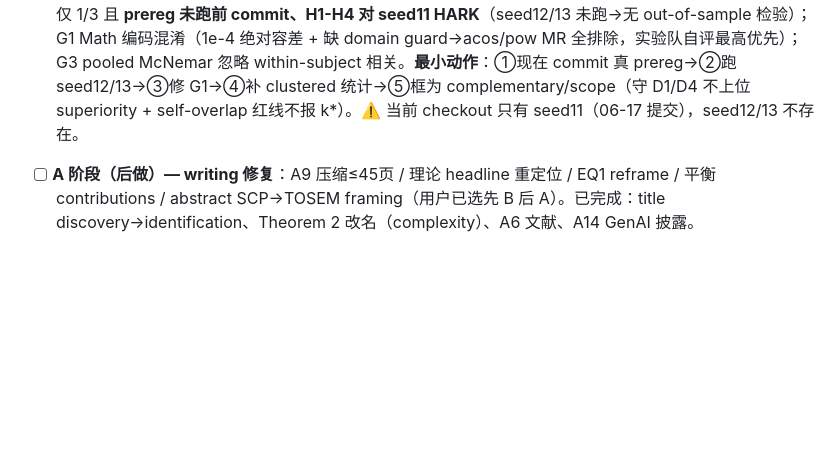
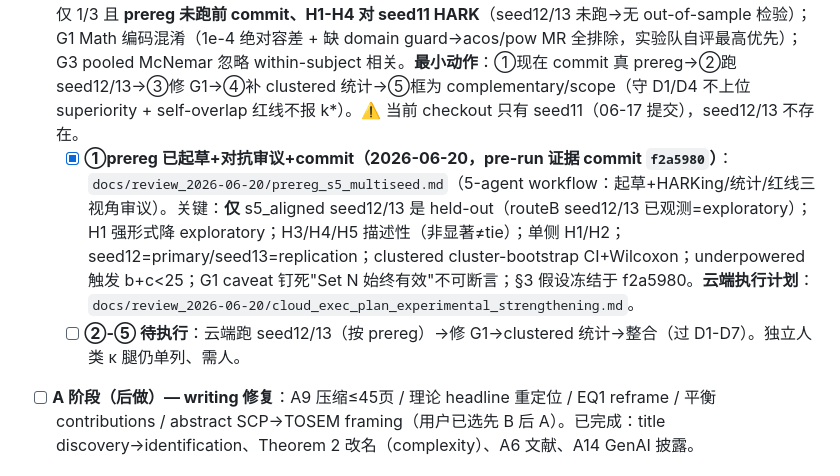
Before and after one commit to meng004/P1-MetaPattern, a Markdown page: NEXT_STEPS.md, the part around the change. GitHub-like rendering; blank space fills up the shorter version.

Commit message:
docs(NEXT_STEPS): prereg committed (f2a5980); record Step 0 done, ②-⑤ pending
Co-Authored-By: Claude Opus 4.8 <noreply@anthropic.com>

```diff
--- a/NEXT_STEPS.md
+++ b/NEXT_STEPS.md
@@ -31,6 +31,8 @@ commit. Each item is independent and can be done in any order.
   - `docs/review_2026-06-20/mvp_kappa_codebook.md`（独立人类 κ 盲标 codebook：8-block 判据卡 + 41 条待标 MR[逐字来自 lrca_llm_labels.json 36 条 + SACOS 5 锚] + κ 计算 + 诚信约束）
 - [ ] **B 阶段 — 需用户提供**（最小可信组合）：(1) Ubuntu 云主机 ≥30GB+egress 放行 zenodo/apt/maven（无需 GPU）；(2) push `experiment/s5_aligned` 到私有 repo（remote 已配 meng004/S5_aligned_experiment）；(3) 2 名独立 rater（非作者）。
 - [~] **s5_aligned 远端 seed11 已跑通，评估完成（2026-06-20）**：`docs/review_2026-06-20/s5_aligned_seed11_assessment.md`。**部分达到预期**：中立腿建立（破自指，GenMorph 自家 benchmark/evaluator）+ Guava Set N 胜 12-seed union（0.704 vs 0.543, p=0.027）+ determinism/seed-lottery（GenMorph 单跑 6/13 Lang+Guava subject 产 0 有效 MR）；**但** aggregate Set N 输（0.313 vs 0.363, p=0.0066；vs 12-seed 0.607）。**阻碍 confirmatory 的缺口**：G0 multi-seed 仅 1/3 且 **prereg 未跑前 commit、H1-H4 对 seed11 HARK**（seed12/13 未跑→无 out-of-sample 检验）；G1 Math 编码混淆（1e-4 绝对容差 + 缺 domain guard→acos/pow MR 全排除，实验队自评最高优先）；G3 pooled McNemar 忽略 within-subject 相关。**最小动作**：①现在 commit 真 prereg→②跑 seed12/13→③修 G1→④补 clustered 统计→⑤框为 complementary/scope（守 D1/D4 不上位 superiority + self-overlap 红线不报 k\*）。⚠️ 当前 checkout 只有 seed11（06-17 提交），seed12/13 不存在。
+  - [x] **①prereg 已起草+对抗审议+commit（2026-06-20，pre-run 证据 commit `f2a5980`）**：`docs/review_2026-06-20/prereg_s5_multiseed.md`（5-agent workflow：起草+HARKing/统计/红线三视角审议）。关键：**仅** s5_aligned seed12/13 是 held-out（routeB seed12/13 已观测=exploratory）；H1 强形式降 exploratory；H3/H4/H5 描述性（非显著≠tie）；单侧 H1/H2；seed12=primary/seed13=replication；clustered cluster-bootstrap CI+Wilcoxon；underpowered 触发 b+c<25；G1 caveat 钉死"Set N 始终有效"不可断言；§3 假设冻结于 f2a5980。**云端执行计划**：`docs/review_2026-06-20/cloud_exec_plan_experimental_strengthening.md`。
+  - [ ] **②-⑤ 待执行**：云端跑 seed12/13（按 prereg）→修 G1→clustered 统计→整合（过 D1-D7）。独立人类 κ 腿仍单列、需人。
 - [ ] **A 阶段（后做）— writing 修复**：A9 压缩≤45页 / 理论 headline 重定位 / EQ1 reframe / 平衡 contributions / abstract SCP→TOSEM framing（用户已选先 B 后 A）。已完成：title discovery→identification、Theorem 2 改名（complexity）、A6 文献、A14 GenAI 披露。
 
 ### 🟢 A 阶段工业资料整合（2026-06-20 已执行；评估 `docs/review_2026-06-20/industrial_assets_assessment.md`）
```
